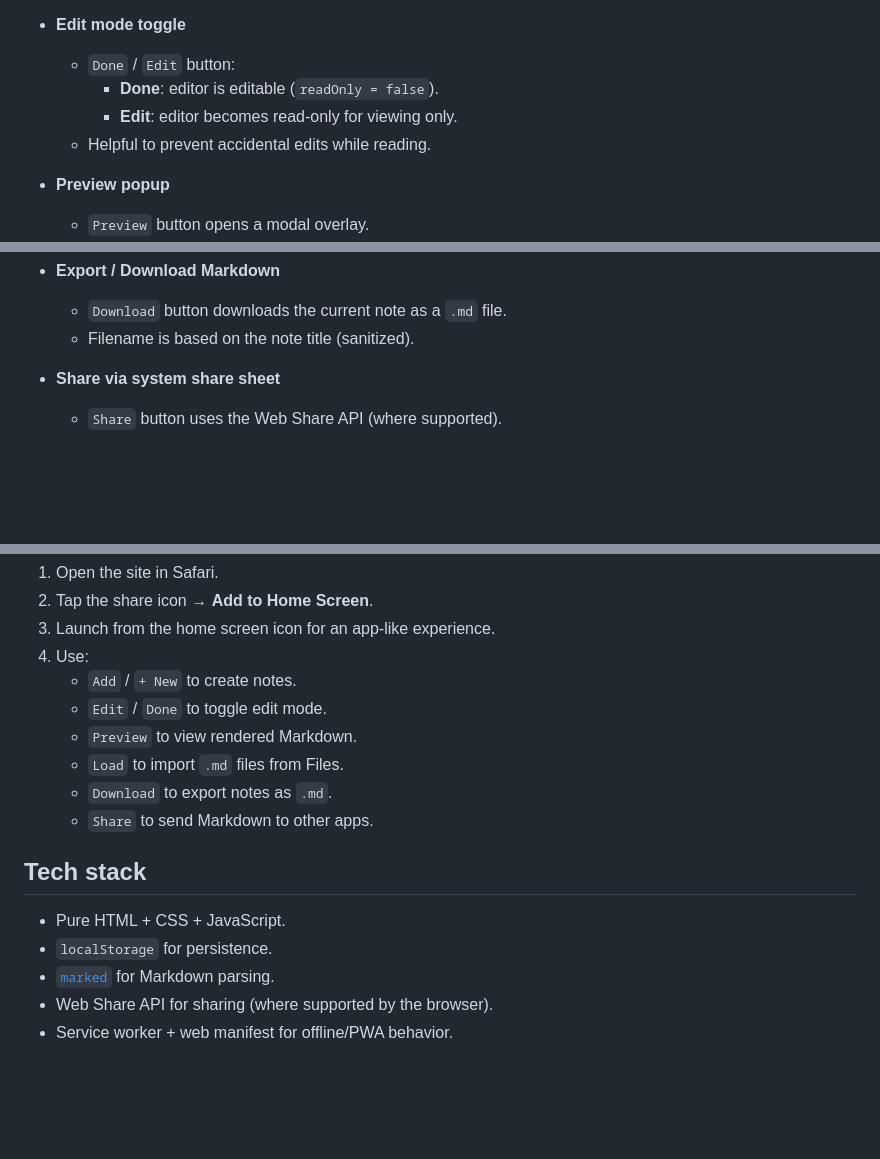
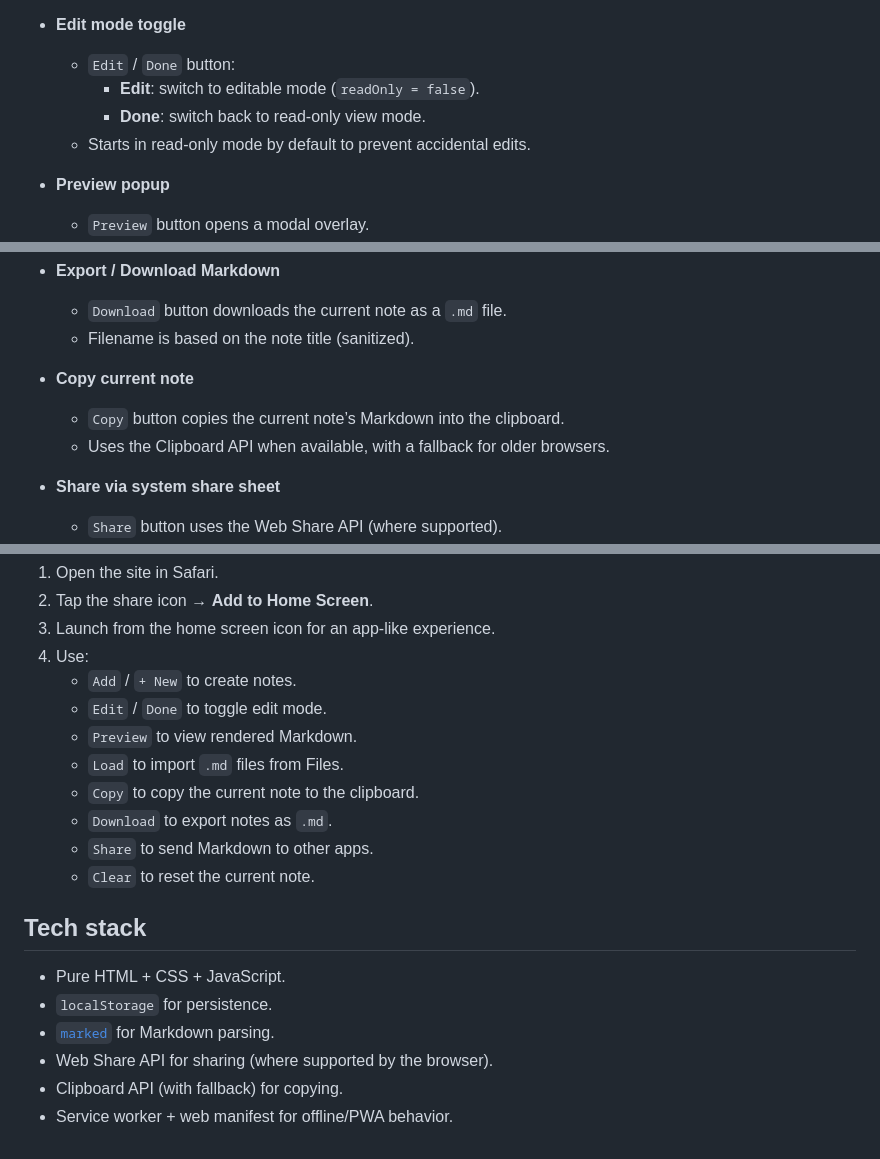
Before and after one commit to TwistedFake06/markdown-viewer, a Markdown page: README.md, 3 parts joined by grey strips. Rendered like a GitHub page; blank space fills up the shorter version.

```diff
--- a/README.md
+++ b/README.md
@@ -23,10 +23,10 @@ A lightweight, offline-first Markdown note app designed to work well on iOS Safa
   - Monospace font for code-like editing experience.
 
 - **Edit mode toggle**
-  - `Done` / `Edit` button:
-    - **Done**: editor is editable (`readOnly = false`).
-    - **Edit**: editor becomes read-only for viewing only.
-  - Helpful to prevent accidental edits while reading.
+  - `Edit` / `Done` button:
+    - **Edit**: switch to editable mode (`readOnly = false`).
+    - **Done**: switch back to read-only view mode.
+  - Starts in read-only mode by default to prevent accidental edits.
 
 - **Preview popup**
   - `Preview` button opens a modal overlay.
@@ -41,6 +41,10 @@ A lightweight, offline-first Markdown note app designed to work well on iOS Safa
 - **Export / Download Markdown**
   - `Download` button downloads the current note as a `.md` file.
   - Filename is based on the note title (sanitized).
+
+- **Copy current note**
+  - `Copy` button copies the current note’s Markdown into the clipboard.
+  - Uses the Clipboard API when available, with a fallback for older browsers.
 
 - **Share via system share sheet**
   - `Share` button uses the Web Share API (where supported).
@@ -80,8 +84,10 @@ A lightweight, offline-first Markdown note app designed to work well on iOS Safa
    - `Edit` / `Done` to toggle edit mode.
    - `Preview` to view rendered Markdown.
    - `Load` to import `.md` files from Files.
+   - `Copy` to copy the current note to the clipboard.
    - `Download` to export notes as `.md`.
    - `Share` to send Markdown to other apps.
+   - `Clear` to reset the current note.
 
 ## Tech stack
 
@@ -89,4 +95,5 @@ A lightweight, offline-first Markdown note app designed to work well on iOS Safa
 - `localStorage` for persistence.
 - [`marked`](https://marked.js.org/) for Markdown parsing.
 - Web Share API for sharing (where supported by the browser).
+- Clipboard API (with fallback) for copying.
 - Service worker + web manifest for offline/PWA behavior.
```
Also changed, not shown: other parts of README.md (+1 -1 lines).
